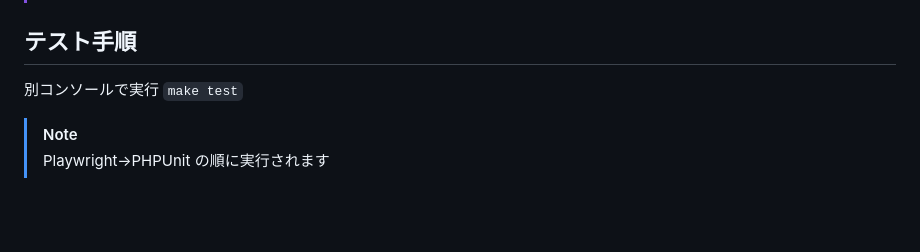
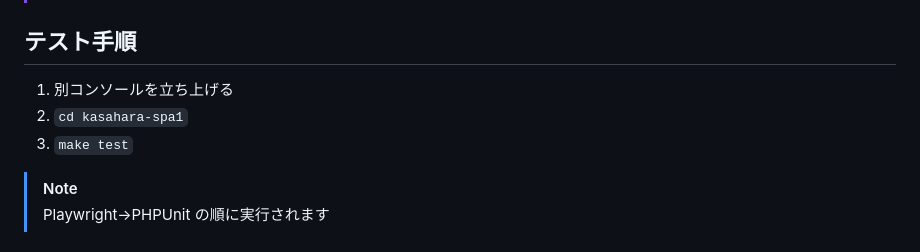
Before and after one commit to kasahara-dev/kasahara-spa1, a Markdown page: README.md, the part around the change. Drawn GitHub-style; blank space fills up the shorter version.

```diff
--- a/README.md
+++ b/README.md
@@ -23,8 +23,9 @@
 
 ## テスト手順
 
-別コンソールで実行
-`make test`
+1. 別コンソールを立ち上げる
+2. `cd kasahara-spa1`
+3. `make test`
 
 > [!NOTE]
 > Playwright→PHPUnit の順に実行されます
```
